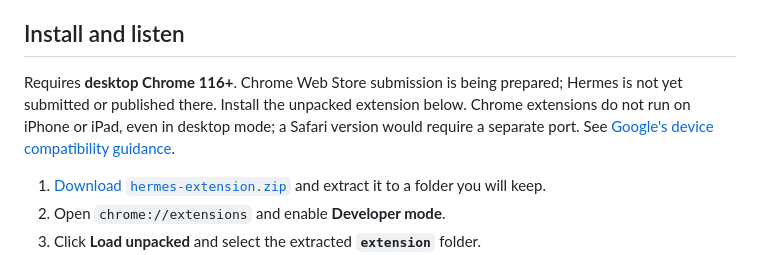
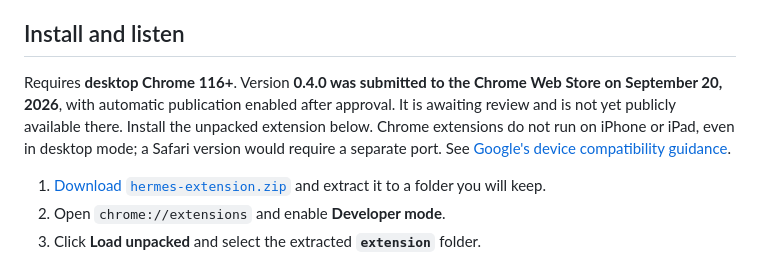
Before and after one commit to YashDagade/browser-reader, a Markdown page: README.md, the part around the change. GitHub-like rendering.

Commit message:
docs: record Hermes Chrome Web Store review submission

```diff
--- a/README.md
+++ b/README.md
@@ -13,7 +13,7 @@ Click **Start reading**, follow the highlighted words, and change speed from **0
 
 ## Install and listen
 
-Requires **desktop Chrome 116+**. Chrome Web Store submission is being prepared; Hermes is not yet submitted or published there. Install the unpacked extension below. Chrome extensions do not run on iPhone or iPad, even in desktop mode; a Safari version would require a separate port. See [Google's device compatibility guidance](https://support.google.com/chrome_webstore/answer/1698338?hl=en).
+Requires **desktop Chrome 116+**. Version **0.4.0 was submitted to the Chrome Web Store on September 20, 2026**, with automatic publication enabled after approval. It is awaiting review and is not yet publicly available there. Install the unpacked extension below. Chrome extensions do not run on iPhone or iPad, even in desktop mode; a Safari version would require a separate port. See [Google's device compatibility guidance](https://support.google.com/chrome_webstore/answer/1698338?hl=en).
 
 1. [Download `hermes-extension.zip`](https://github.com/YashDagade/browser-reader/releases/latest/download/hermes-extension.zip) and extract it to a folder you will keep.
 2. Open `chrome://extensions` and enable **Developer mode**.
```
Also changed, not shown: docs/chrome-web-store-listing.md (+5 -5 lines).
